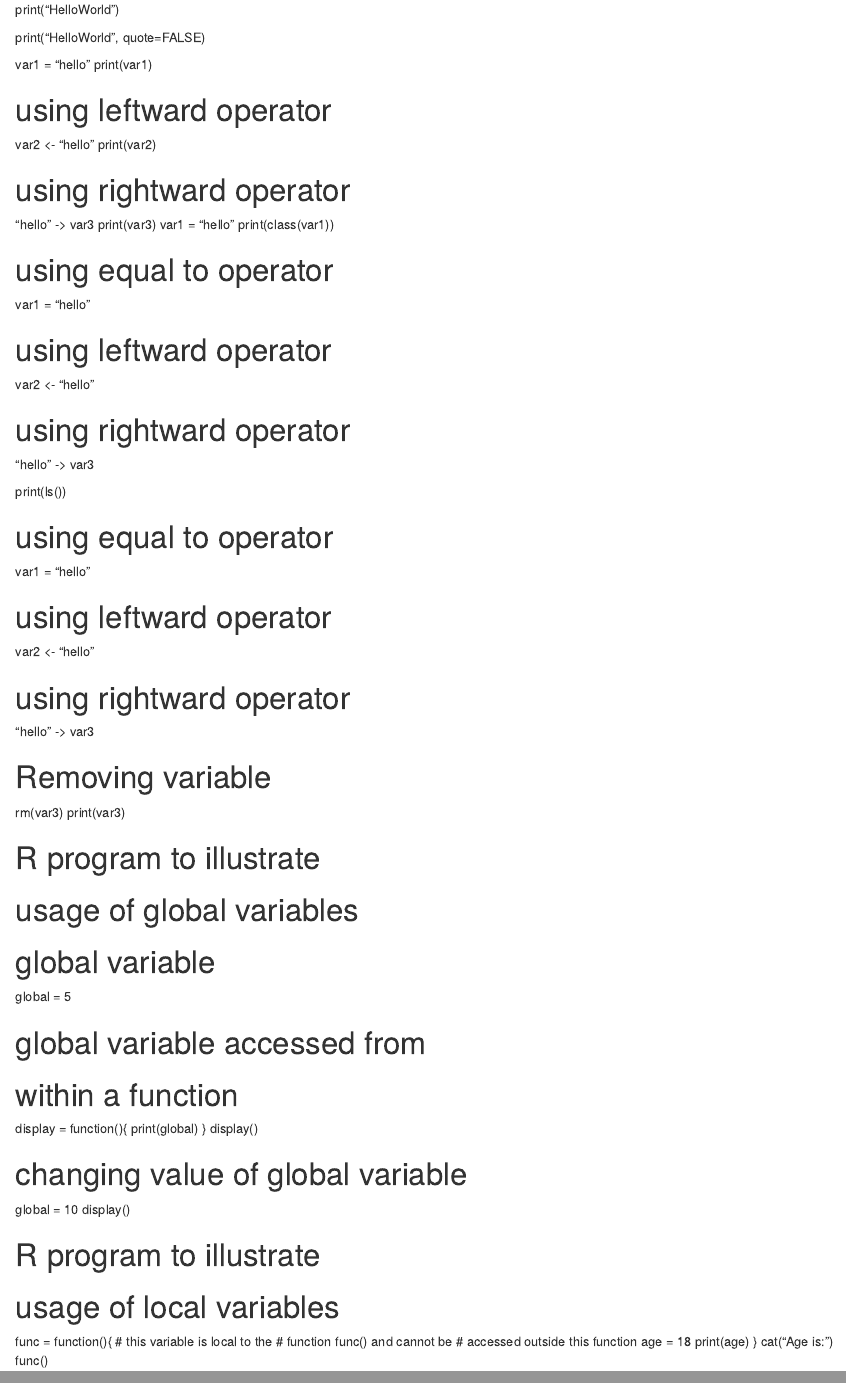
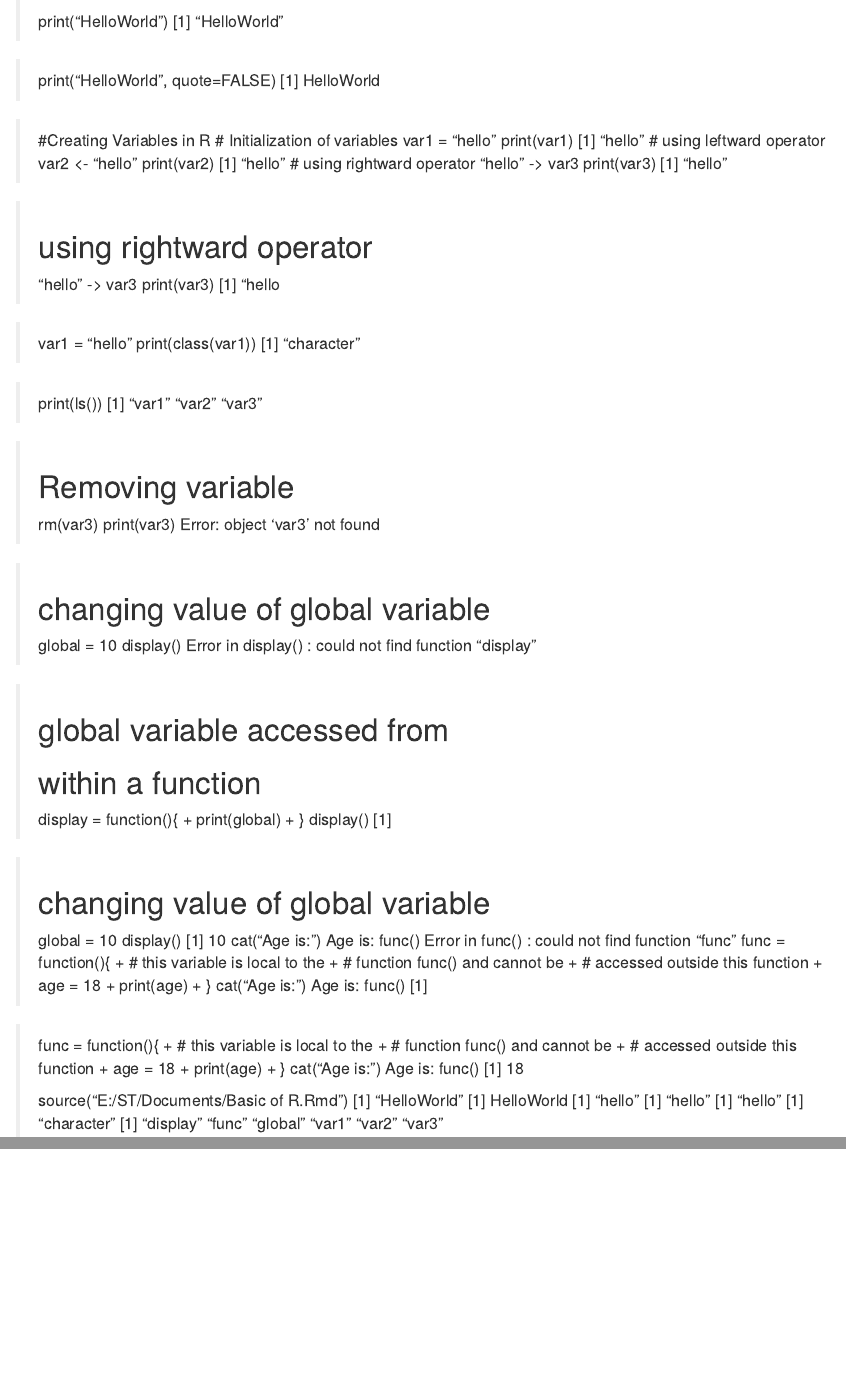
Before and after one commit to Tanwar-12/Basics-Of-R-Programming, an R Markdown document (R-Basic/Basic of R.Rmd): the page in a window 1100 px wide, from its top, and a second part further down, joined at a grey line. Rendered offline with R 4.5, knitr and Pandoc, with nearby package versions.

Commit message:
Update Basic of R.Rmd

```diff
--- a/R-Basic/Basic of R.Rmd
+++ b/R-Basic/Basic of R.Rmd
@@ -1,73 +1,92 @@
-print("HelloWorld")
+> print("HelloWorld")
+[1] "HelloWorld"
+
+> print("HelloWorld", quote=FALSE)
+[1] HelloWorld
+
+> #Creating Variables in R
+> # Initialization of variables
+> var1 = "hello"
+> print(var1)
+[1] "hello"
+> # using leftward operator
+> var2 <- "hello"
+> print(var2)
+[1] "hello"
+> # using rightward operator
+> "hello" -> var3
+> print(var3)
+[1] "hello"
+
+> # using rightward operator
+> "hello" -> var3
+> print(var3)
+[1] "hello
+
+> var1 = "hello"
+> print(class(var1))
+[1] "character"
+
+> print(ls())
+[1] "var1" "var2" "var3"
+
+> # Removing variable
+> rm(var3)
+> print(var3)
+Error: object 'var3' not found
+
+> # changing value of global variable
+> global = 10
+> display()
+Error in display() : could not find function "display"
+
+> # global variable accessed from
+> # within a function
+> display = function(){
++ print(global)
++ }
+> display()
+[1]
+
+> # changing value of global variable
+> global = 10
+> display()
+[1] 10
+> cat("Age is:\n")
+Age is:
+> func()
+Error in func() : could not find function "func"
+> func = function(){
++ # this variable is local to the
++ # function func() and cannot be
++ # accessed outside this function
++ age = 18
++ print(age)
++ }
+> cat("Age is:\n")
+Age is:
+> func()
+[1]
 
 
-print("HelloWorld", quote=FALSE)
-
-
-
-var1 = "hello"
-print(var1)
-
-# using leftward operator
-var2 <- "hello"
-print(var2)
-
-# using rightward operator
-"hello" -> var3
-print(var3)
-var1 = "hello"
-print(class(var1))
-
-# using equal to operator
-var1 = "hello"
-
-# using leftward operator
-var2 <- "hello"
-
-# using rightward operator
-"hello" -> var3
-
-print(ls())
-
-# using equal to operator
-var1 = "hello"
-
-# using leftward operator
-var2 <- "hello"
-
-# using rightward operator
-"hello" -> var3
-
-# Removing variable
-rm(var3)
-print(var3)
-
-# R program to illustrate
-# usage of global variables
-
-# global variable
-global = 5
-
-# global variable accessed from
-# within a function
-display = function(){
-print(global)
-}
-display()
-
-# changing value of global variable
-global = 10
-display()
-
-# R program to illustrate
-# usage of local variables
-
-func = function(){
-# this variable is local to the
-# function func() and cannot be
-# accessed outside this function
-age = 18
-print(age)
-}
-cat("Age is:\n")
-func()
+> func = function(){
++ # this variable is local to the
++ # function func() and cannot be
++ # accessed outside this function
++ age = 18
++ print(age)
++ }
+> cat("Age is:\n")
+Age is:
+> func()
+[1] 18
+>
+>
+> source("E:/ST/Documents/Basic of R.Rmd")
+[1] "HelloWorld"
+[1] HelloWorld
+[1] "hello"
+[1] "hello"
+[1] "hello"
+[1] "character"
+[1] "display" "func"    "global"  "var1"    "var2"    "var3"
```
